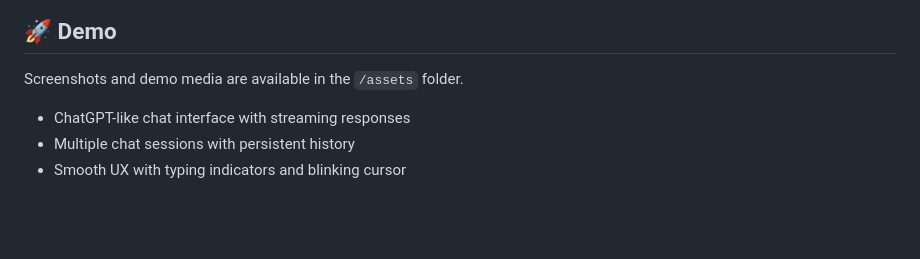
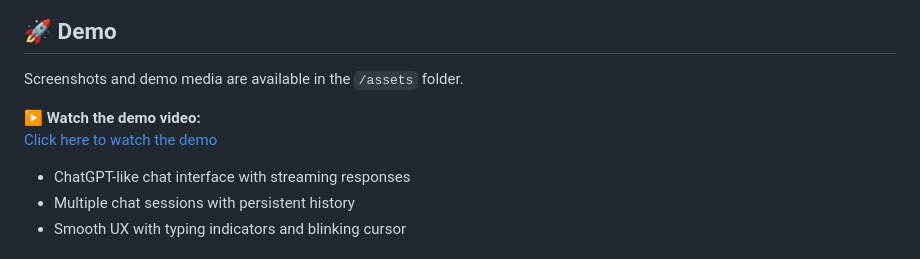
Before and after one commit to shrutip04/FullStack-LLM-Chat-System, a Markdown page: README.md, the part around the change. GitHub-like rendering; blank space fills up the shorter version.

Commit message:
Add demo video link to README
Added a link to the demo video in the README.

```diff
--- a/README.md
+++ b/README.md
@@ -9,6 +9,11 @@ This project emphasizes system design concepts such as session-based conversatio
 ## 🚀 Demo
 
 Screenshots and demo media are available in the `/assets` folder.
+
+
+▶️ **Watch the demo video:**
+[Click here to watch the demo](assets/demo_vid/llm-chat-system-demo.mp4)
+
 
 - ChatGPT-like chat interface with streaming responses
 - Multiple chat sessions with persistent history
```
